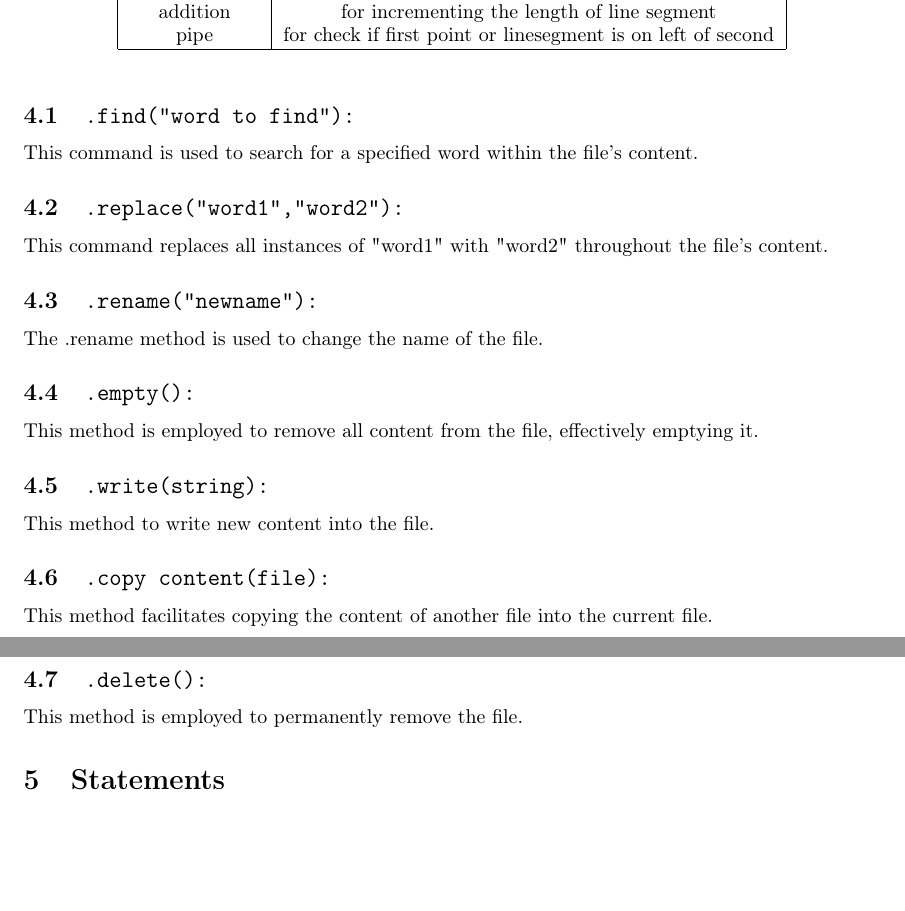
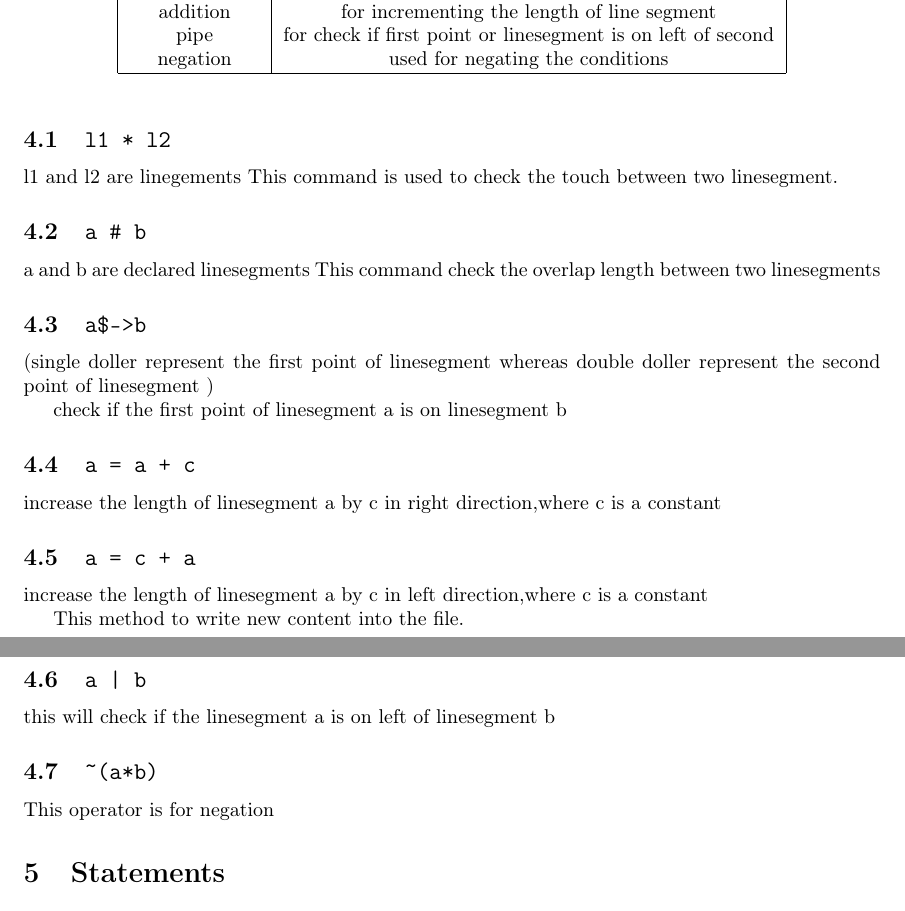
Before and after one commit to K-Vivek-Kumar/compilers-project, a LaTeX document (languageSpecification.tex): two parts of pages 6 and 7 of 13, joined at a grey line, cut so that both start at the same text, the shorter picture padded with empty space. Compiled offline with pdfLaTeX.

Commit message:
Work on specification

```diff
--- a/languageSpecification.tex
+++ b/languageSpecification.tex
@@ -168,31 +168,37 @@ In the design and development of our domain-specific language, GD Language, for
   arrrow &  check if one point or linesegment is on another one\\
   addition & for incrementing the length of line segment \\
   pipe & for check if first point or linesegment is on left of second \\
+  negation & used for negating the conditions\\
   \hline
   \end{tabular}
   \end{table}
 
-\subsection{\texttt{.find("word to find"):}}
+\subsection{\texttt{l1 * l2}}
+l1 and l2 are linegements
+This command is used to check the touch between two linesegment.
+\subsection{\texttt{a \# b}}
+a and b are declared linesegments
+This command check the overlap length between two linesegments
 
-This command is used to search for a specified word within the file's content.
-\subsection{\texttt{.replace("word1","word2"):}}
+\subsection{\texttt{a\$->b}}
+(single doller represent the first point of linesegment whereas double doller represent the second point of linesegment )
 
-This command replaces all instances of "word1" with "word2" throughout the file's content.
-\subsection{\texttt{.rename("newname"):}}
+check if the first point of linesegment a is on linesegment b
+\subsection{\texttt{a = a + c }}
+increase the length of linesegment a by c in right direction,where c is a constant
 
-The .rename method is used to change the name of the file.
-\subsection{\texttt{.empty():}}
 
-This method is employed to remove all content from the file, effectively emptying it.
-\subsection{\texttt{.write(string):}}
+\subsection{\texttt{a = c + a}}
+increase the length of linesegment a by c in left direction,where c is a constant
 
 This method to write new content into the file.
-\subsection{\texttt{.copy content(file):}}
+\subsection{\texttt{a | b}}
 
-This method facilitates copying the content of another file into the current file.
-\subsection{\texttt{.delete():}}
+this  will check if the linesegment a is on left of linesegment b
+\subsection{\texttt{\string~(a*b)}}
 
-This method is employed to permanently remove the file.
+
+This operator is for negation
 
 \section{Statements}
 Within the DSL, numerous statements play essential roles in its operations. In the following subsections, we introduce each of these statements and their specific functions.
```
Also changed, not shown: languageSpecification.pdf, 4 other files.
